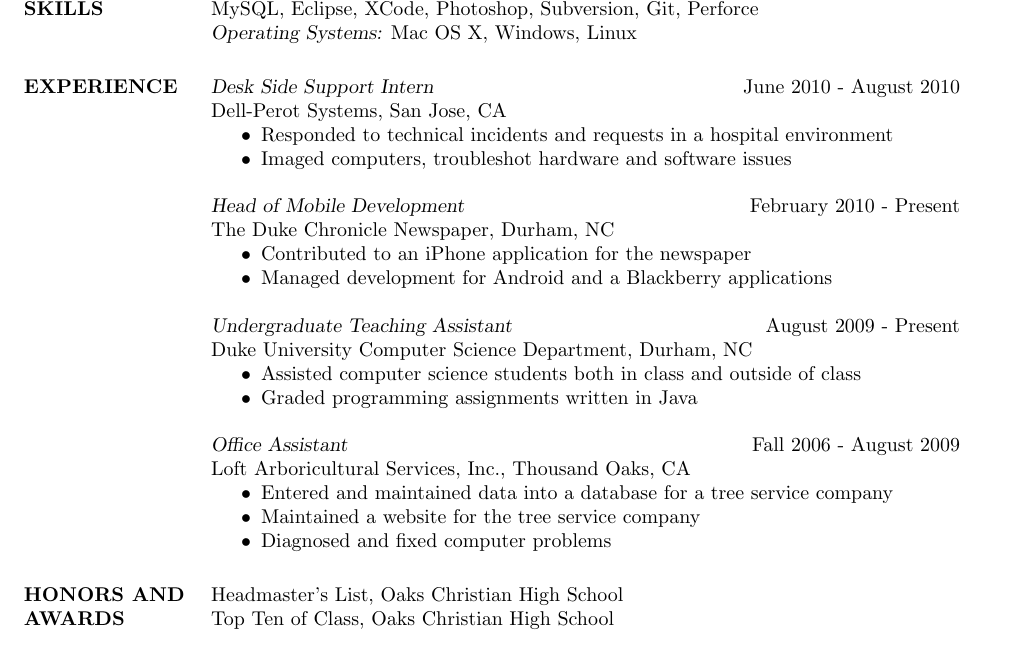
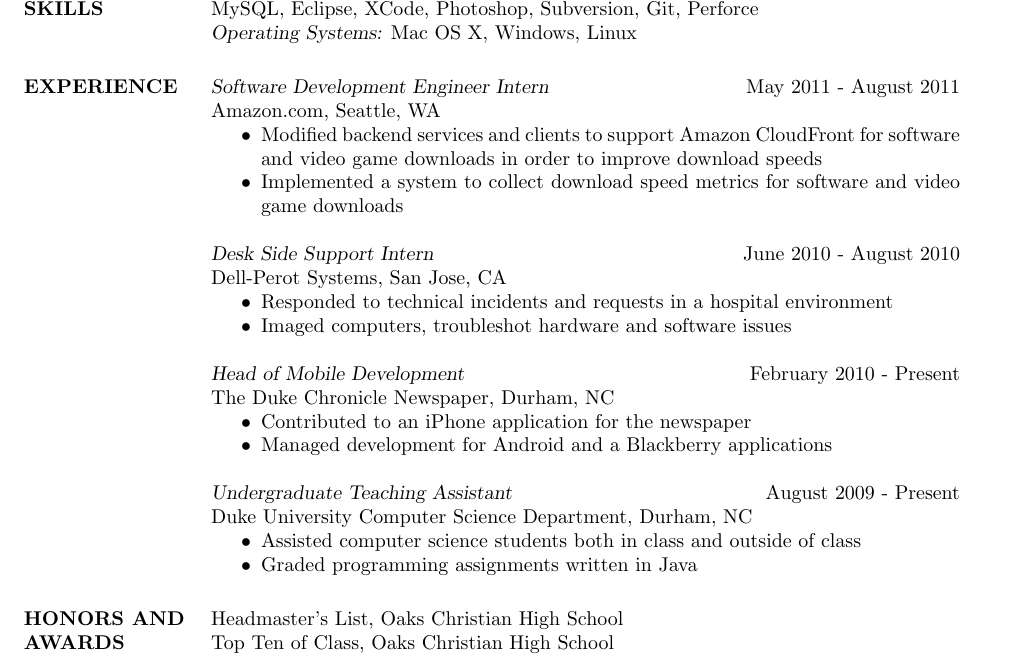
Before and after one commit to galonsky/resume, a LaTeX CV (resume.tex): part of the page, cut so that both start at the same text. Compiled offline with pdfLaTeX.

Commit message:
Added Amazon. Removed oldest job.

```diff
--- a/resume.tex
+++ b/resume.tex
@@ -30,6 +30,13 @@
 
 \section{EXPERIENCE}
 
+	{\sl Software Development Engineer Intern} \hfill May 2011 - August 2011 \\
+                Amazon.com, Seattle, WA
+                 \begin{itemize}  \itemsep -2pt % reduce space between items
+                 \item Modified backend services and clients to support Amazon CloudFront for software and video game downloads in order to improve download speeds
+		 		 \item Implemented a system to collect download speed metrics for software and video game downloads
+                \end{itemize}
+
 	{\sl Desk Side Support Intern} \hfill June 2010 - August 2010 \\
                 Dell-Perot Systems, San Jose, CA
                  \begin{itemize}  \itemsep -2pt % reduce space between items
@@ -52,14 +59,6 @@
 				 \item Graded programming assignments written in Java
                 \end{itemize}
 
-                {\sl Office Assistant} \hfill            Fall 2006 - August 2009 \\
-                Loft Arboricultural Services, Inc., Thousand Oaks, CA
-                 \begin{itemize}  \itemsep -2pt %reduce space between items
-                 \item Entered and maintained data into a database for a tree service company
-				 \item Maintained a website for the tree service company
- 				 \item Diagnosed and fixed computer problems
-                 \end{itemize}
-
 
 \section{HONORS AND AWARDS}
 	Headmaster's List, Oaks Christian High School \\
```
